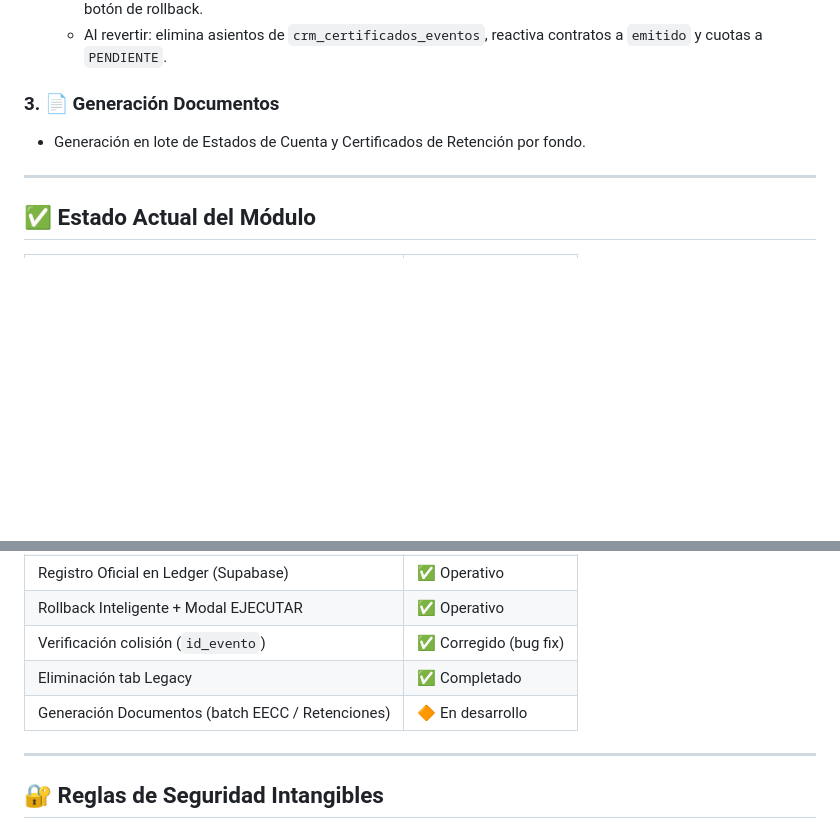
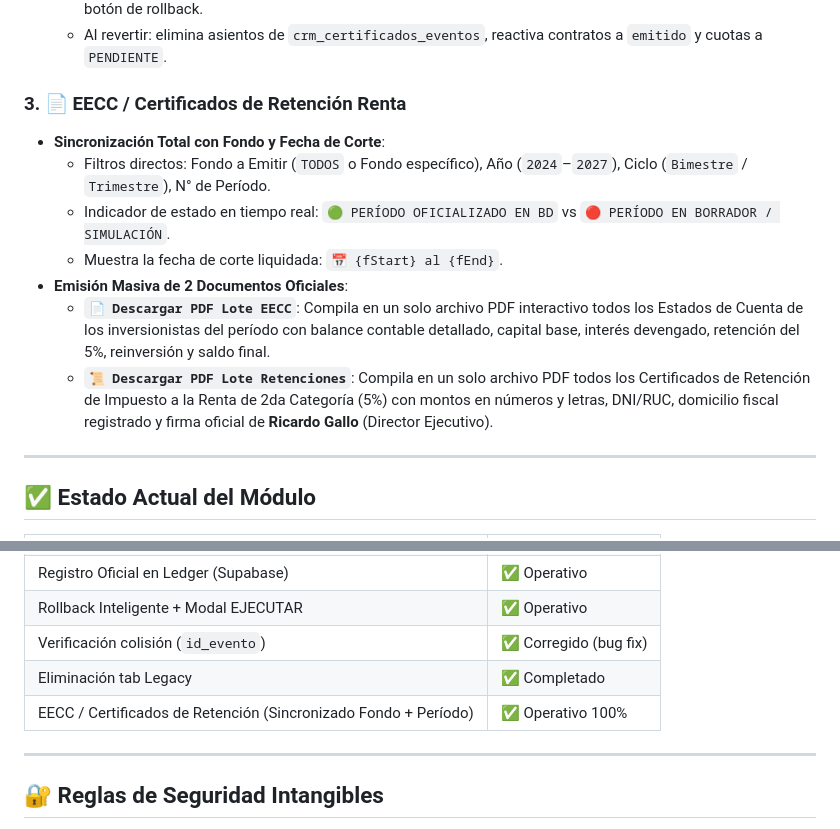
Before and after one commit to RichGutz/Inandes.ERP.React, a Markdown page: Obsidian/Inandes.Inversionistas.React/00.A.INVERSIONISTAS.md, 2 parts joined by grey strips. Rendered like a GitHub page; blank space fills up the shorter version.

Commit message:
UPDATE.DOCS.00.A.INVERSIONISTAS.EECC.RETENCIONES.100.PERCENT

```diff
--- a/Obsidian/Inandes.Inversionistas.React/00.A.INVERSIONISTAS.md
+++ b/Obsidian/Inandes.Inversionistas.React/00.A.INVERSIONISTAS.md
@@ -52,8 +52,14 @@ Pestaña unificada con dos secciones principales:
   - Modal de confirmación: el usuario debe escribir literalmente **EJECUTAR** en un campo de texto para habilitar el botón de rollback.
   - Al revertir: elimina asientos de `crm_certificados_eventos`, reactiva contratos a `emitido` y cuotas a `PENDIENTE`.
 
-### 3. 📄 Generación Documentos
-- Generación en lote de Estados de Cuenta y Certificados de Retención por fondo.
+### 3. 📄 EECC / Certificados de Retención Renta
+- **Sincronización Total con Fondo y Fecha de Corte**:
+  - Filtros directos: Fondo a Emitir (`TODOS` o Fondo específico), Año (`2024`–`2027`), Ciclo (`Bimestre` / `Trimestre`), N° de Período.
+  - Indicador de estado en tiempo real: `🟢 PERÍODO OFICIALIZADO EN BD` vs `🔴 PERÍODO EN BORRADOR / SIMULACIÓN`.
+  - Muestra la fecha de corte liquidada: `📅 {fStart} al {fEnd}`.
+- **Emisión Masiva de 2 Documentos Oficiales**:
+  - **`📄 Descargar PDF Lote EECC`**: Compila en un solo archivo PDF interactivo todos los Estados de Cuenta de los inversionistas del período con balance contable detallado, capital base, interés devengado, retención del 5%, reinversión y saldo final.
+  - **`📜 Descargar PDF Lote Retenciones`**: Compila en un solo archivo PDF todos los Certificados de Retención de Impuesto a la Renta de 2da Categoría (5%) con montos en números y letras, DNI/RUC, domicilio fiscal registrado y firma oficial de **Ricardo Gallo** (Director Ejecutivo).
 
 ---
 
@@ -69,7 +75,7 @@ Pestaña unificada con dos secciones principales:
 | Rollback Inteligente + Modal EJECUTAR | ✅ Operativo |
 | Verificación colisión (`id_evento`) | ✅ Corregido (bug fix) |
 | Eliminación tab Legacy | ✅ Completado |
-| Generación Documentos (batch EECC / Retenciones) | 🔶 En desarrollo |
+| EECC / Certificados de Retención (Sincronizado Fondo + Período) | ✅ Operativo 100% |
 
 ---
 
```
